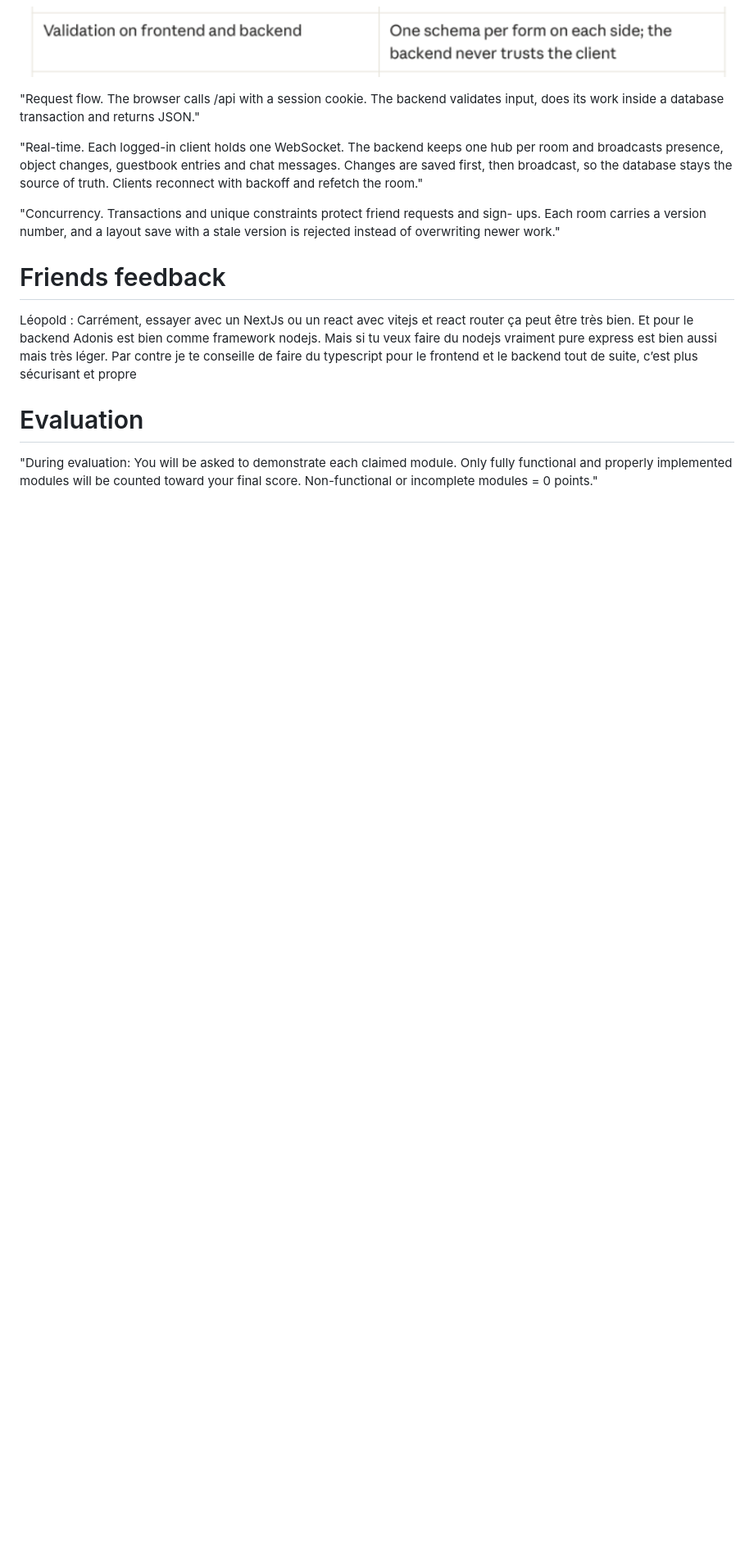
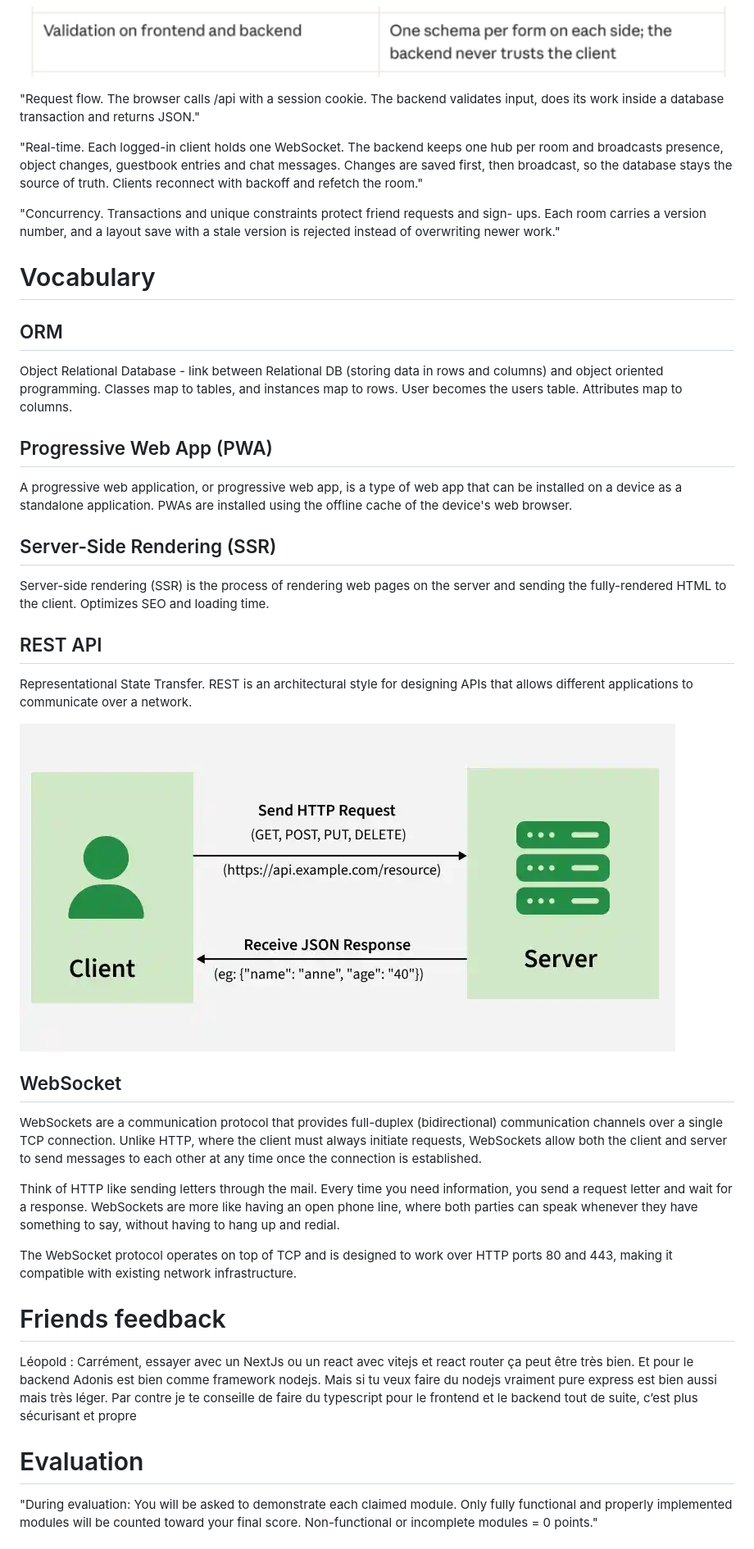
Before and after one commit to Komorebi-32/Transcendance, a Markdown page: notes.md, the part around one of its changes. Shown at 82% size. Rendered like a GitHub page; pictures changed too: image-2.png (added); blank space fills up the shorter version.

```diff
--- a/notes.md
+++ b/notes.md
@@ -56,6 +58,35 @@ of truth. Clients reconnect with backoff and refetch the room."
 ups. Each room carries a version number, and a layout save with a stale version is
 rejected instead of overwriting newer work."
 
+# Vocabulary
+
+## ORM
+
+Object Relational Database - link between Relational DB (storing data in rows and columns) and object oriented programming. Classes map to tables, and instances map to rows. User becomes the users table.
+Attributes map to columns.
+
+## Progressive Web App (PWA)
+
+A progressive web application, or progressive web app, is a type of web app that can be installed on a device as a standalone application. PWAs are installed using the offline cache of the device's web browser.
+
+## Server-Side Rendering (SSR)
+
+Server-side rendering (SSR) is the process of rendering web pages on the server and sending the fully-rendered HTML to the client. Optimizes SEO and loading time.
+
+## REST API
+
+Representational State Transfer. REST is an architectural style for designing APIs that allows different applications to communicate over a network.
+
+![alt text](image-2.png)
+
+## WebSocket
+
+WebSockets are a communication protocol that provides full-duplex (bidirectional) communication channels over a single TCP connection. Unlike HTTP, where the client must always initiate requests, WebSockets allow both the client and server to send messages to each other at any time once the connection is established.
+
+Think of HTTP like sending letters through the mail. Every time you need information, you send a request letter and wait for a response. WebSockets are more like having an open phone line, where both parties can speak whenever they have something to say, without having to hang up and redial.
+
+The WebSocket protocol operates on top of TCP and is designed to work over HTTP ports 80 and 443, making it compatible with existing network infrastructure.
+
 # Friends feedback
 
 Léopold : Carrément, essayer avec un NextJs ou un react avec vitejs et react router ça peut être très bien. Et pour le backend Adonis est bien comme framework nodejs. Mais si tu veux faire du nodejs vraiment pure express est bien aussi mais très léger. Par contre je te conseille de faire du typescript pour le frontend et le backend tout de suite, c’est plus sécurisant et propre
```
Also changed, not shown: other parts of notes.md (+21 -0 lines), database_schema.md (added, +137 -0 lines), modules_and_workload.md (added, +229 -0 lines).
